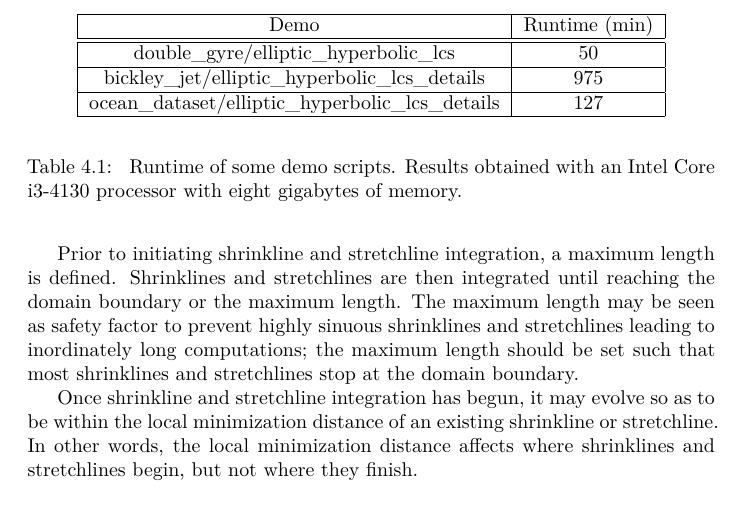
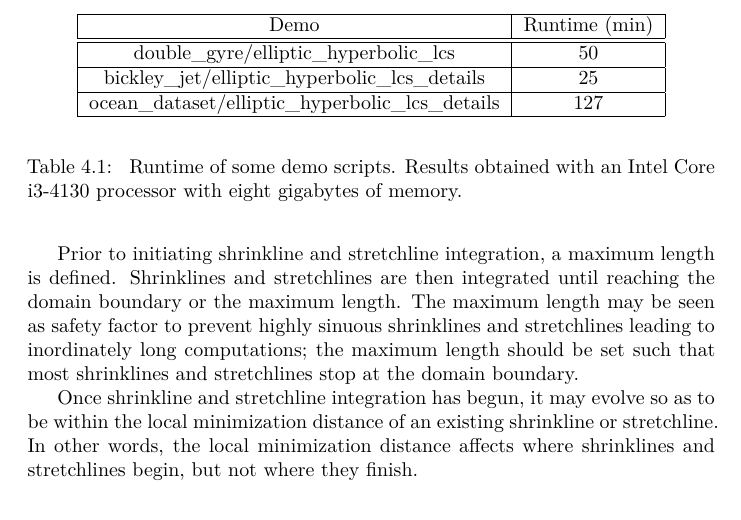
Before and after one commit to jeixav/LCS-Tool-Article, a LaTeX paper (main.tex): part of page 13 of 26, cut so that both start at the same text. Compiled offline with XeLaTeX.

Commit message:
Update Bickley jet demo parameters

```diff
--- a/main.tex
+++ b/main.tex
@@ -519,7 +519,7 @@ Demo & Runtime (min)\tabularnewline
 \hline \hline
 double\_gyre/elliptic\_hyperbolic\_lcs & 50\tabularnewline
 \hline
-bickley\_jet/elliptic\_hyperbolic\_lcs\_details & 975\tabularnewline
+bickley\_jet/elliptic\_hyperbolic\_lcs\_details & 25\tabularnewline
 \hline
 ocean\_dataset/elliptic\_hyperbolic\_lcs\_details & 127\tabularnewline
 \hline
```
Also changed, not shown: 1 other file.
